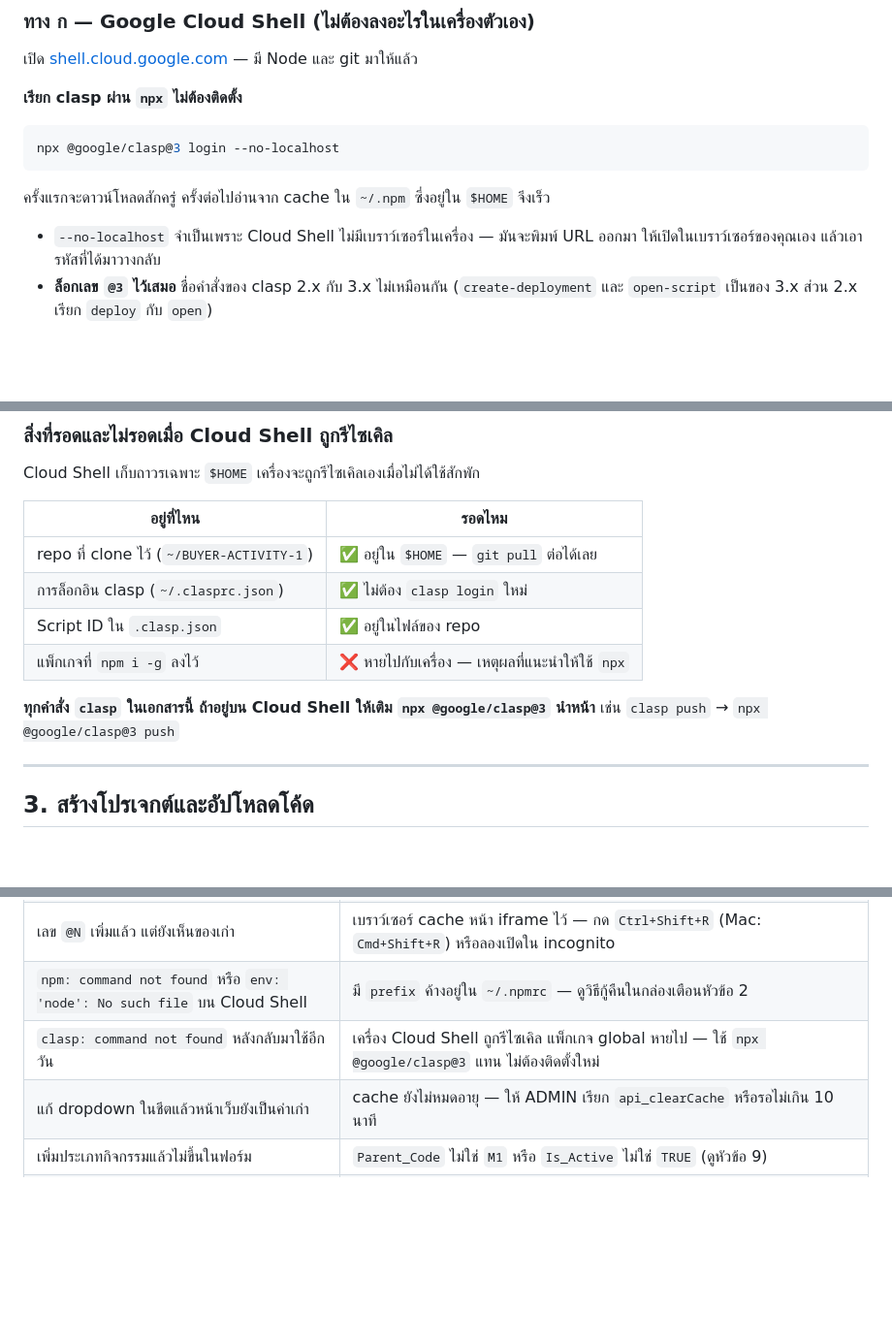
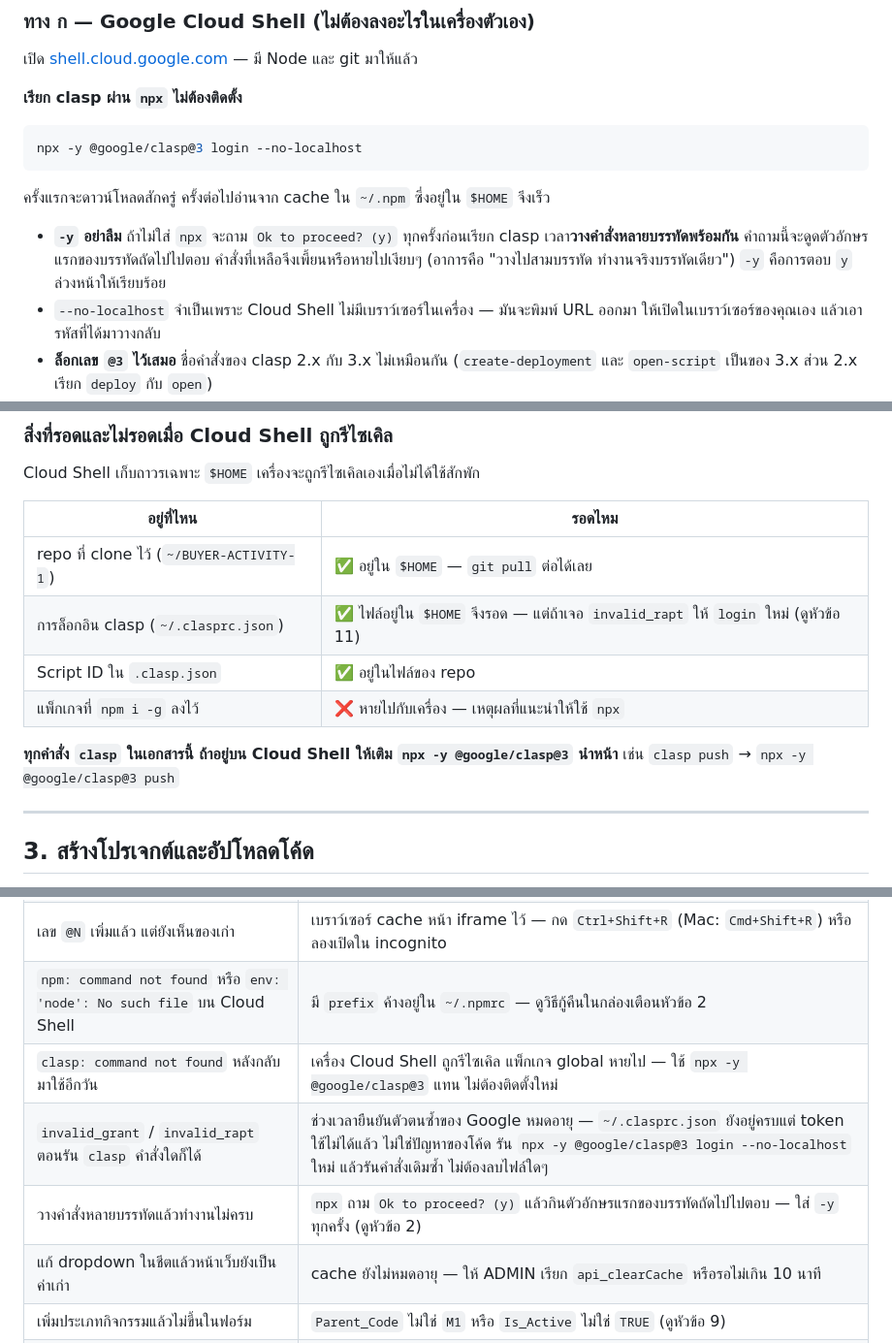
Before and after one commit to kiratisrakaew-a11y/BUYER-ACTIVITY-1, a Markdown page: docs/INSTALL.md, 3 parts joined by grey strips. Shown at 97% size. GitHub-like rendering; blank space fills up the shorter version.

Commit message:
เอกสาร: กับดัก npx -y และ token reauth หมดอายุ
สองอาการบน Cloud Shell ที่ไม่ใช่ปัญหาของโค้ด แต่เสียเวลาหาสาเหตุ

- npx ถาม Ok to proceed? (y) ทุกครั้ง เวลาวางคำสั่งหลายบรรทัดพร้อมกัน
  คำถามจะดูดตัวอักษรแรกของบรรทัดถัดไปไปตอบ คำสั่งที่เหลือหายไปเงียบๆ
  ใส่ -y ในตัวอย่างทุกจุด พร้อมอธิบายเหตุผล
- invalid_grant / invalid_rapt เกิดจากช่วงยืนยันตัวตนซ้ำของ Google หมดอายุ
  ~/.clasprc.json ยังอยู่ครบ แต่ token ใช้ไม่ได้แล้ว แก้ด้วยการ login ใหม่

แก้ตารางความอยู่รอดหัวข้อ 2 ที่เคยเขียนว่าไม่ต้อง login ใหม่ ให้ไม่ขัดกับ
แถวใหม่ในตารางแก้ปัญหาหัวข้อ 11

Co-Authored-By: Claude Opus 5 <noreply@anthropic.com>
Claude-Session: https://claude.ai/code/session_016URFfhVEFDZMq85Yov4nkj

````diff
--- a/docs/INSTALL.md
+++ b/docs/INSTALL.md
@@ -50,11 +50,15 @@
 **เรียก clasp ผ่าน `npx` ไม่ต้องติดตั้ง**
 
 ```bash
-npx @google/clasp@3 login --no-localhost
+npx -y @google/clasp@3 login --no-localhost
 ```
 
 ครั้งแรกจะดาวน์โหลดสักครู่ ครั้งต่อไปอ่านจาก cache ใน `~/.npm` ซึ่งอยู่ใน `$HOME` จึงเร็ว
 
+- **`-y` อย่าลืม** ถ้าไม่ใส่ `npx` จะถาม `Ok to proceed? (y)` ทุกครั้งก่อนเรียก clasp
+  เวลา**วางคำสั่งหลายบรรทัดพร้อมกัน** คำถามนี้จะดูดตัวอักษรแรกของบรรทัดถัดไปไปตอบ
+  คำสั่งที่เหลือจึงเพี้ยนหรือหายไปเงียบๆ (อาการคือ "วางไปสามบรรทัด ทำงานจริงบรรทัดเดียว")
+  `-y` คือการตอบ `y` ล่วงหน้าให้เรียบร้อย
 - `--no-localhost` จำเป็นเพราะ Cloud Shell ไม่มีเบราว์เซอร์ในเครื่อง — มันจะพิมพ์ URL ออกมา
   ให้เปิดในเบราว์เซอร์ของคุณเอง แล้วเอารหัสที่ได้มาวางกลับ
 - **ล็อกเลข `@3` ไว้เสมอ** ชื่อคำสั่งของ clasp 2.x กับ 3.x ไม่เหมือนกัน
@@ -108,12 +112,12 @@ Cloud Shell เก็บถาวรเฉพาะ `$HOME` เครื่อ
 | อยู่ที่ไหน | รอดไหม |
 |---|---|
 | repo ที่ clone ไว้ (`~/BUYER-ACTIVITY-1`) | ✅ อยู่ใน `$HOME` — `git pull` ต่อได้เลย |
-| การล็อกอิน clasp (`~/.clasprc.json`) | ✅ ไม่ต้อง `clasp login` ใหม่ |
+| การล็อกอิน clasp (`~/.clasprc.json`) | ✅ ไฟล์อยู่ใน `$HOME` จึงรอด — แต่ถ้าเจอ `invalid_rapt` ให้ `login` ใหม่ (ดูหัวข้อ 11) |
 | Script ID ใน `.clasp.json` | ✅ อยู่ในไฟล์ของ repo |
 | แพ็กเกจที่ `npm i -g` ลงไว้ | ❌ หายไปกับเครื่อง — เหตุผลที่แนะนำให้ใช้ `npx` |
 
-**ทุกคำสั่ง `clasp` ในเอกสารนี้ ถ้าอยู่บน Cloud Shell ให้เติม `npx @google/clasp@3` นำหน้า**
-เช่น `clasp push` → `npx @google/clasp@3 push`
+**ทุกคำสั่ง `clasp` ในเอกสารนี้ ถ้าอยู่บน Cloud Shell ให้เติม `npx -y @google/clasp@3` นำหน้า**
+เช่น `clasp push` → `npx -y @google/clasp@3 push`
 
 ---
 
@@ -440,7 +444,9 @@ clasp list-deployments
 | โค้ดใหม่เปิดดูได้ในหน้า editor แล้ว แต่หน้าเว็บยังเก่า | อาการเดียวกับข้างบน — `clasp push` สำเร็จแล้วจริง แต่ยังไม่ได้ deploy ไม่ใช่ปัญหาของ push |
 | เลข `@N` เพิ่มแล้ว แต่ยังเห็นของเก่า | เบราว์เซอร์ cache หน้า iframe ไว้ — กด `Ctrl+Shift+R` (Mac: `Cmd+Shift+R`) หรือลองเปิดใน incognito |
 | `npm: command not found` หรือ `env: 'node': No such file` บน Cloud Shell | มี `prefix` ค้างอยู่ใน `~/.npmrc` — ดูวิธีกู้คืนในกล่องเตือนหัวข้อ 2 |
-| `clasp: command not found` หลังกลับมาใช้อีกวัน | เครื่อง Cloud Shell ถูกรีไซเคิล แพ็กเกจ global หายไป — ใช้ `npx @google/clasp@3` แทน ไม่ต้องติดตั้งใหม่ |
+| `clasp: command not found` หลังกลับมาใช้อีกวัน | เครื่อง Cloud Shell ถูกรีไซเคิล แพ็กเกจ global หายไป — ใช้ `npx -y @google/clasp@3` แทน ไม่ต้องติดตั้งใหม่ |
+| `invalid_grant` / `invalid_rapt` ตอนรัน `clasp` คำสั่งใดก็ได้ | ช่วงเวลายืนยันตัวตนซ้ำของ Google หมดอายุ — `~/.clasprc.json` ยังอยู่ครบแต่ token ใช้ไม่ได้แล้ว ไม่ใช่ปัญหาของโค้ด รัน `npx -y @google/clasp@3 login --no-localhost` ใหม่ แล้วรันคำสั่งเดิมซ้ำ ไม่ต้องลบไฟล์ใดๆ |
+| วางคำสั่งหลายบรรทัดแล้วทำงานไม่ครบ | `npx` ถาม `Ok to proceed? (y)` แล้วกินตัวอักษรแรกของบรรทัดถัดไปไปตอบ — ใส่ `-y` ทุกครั้ง (ดูหัวข้อ 2) |
 | แก้ dropdown ในชีตแล้วหน้าเว็บยังเป็นค่าเก่า | cache ยังไม่หมดอายุ — ให้ ADMIN เรียก `api_clearCache` หรือรอไม่เกิน 10 นาที |
 | เพิ่มประเภทกิจกรรมแล้วไม่ขึ้นในฟอร์ม | `Parent_Code` ไม่ใช่ `M1` หรือ `Is_Active` ไม่ใช่ `TRUE` (ดูหัวข้อ 9) |
 | timeline แสดงรหัสอังกฤษแทนชื่อไทย เช่น `EMAIL_RFQ` | มีคนแก้หรือลบ `Code` นั้นในชีต `Config_Lists` — เพิ่มแถวเดิมกลับเข้าไป |
````
